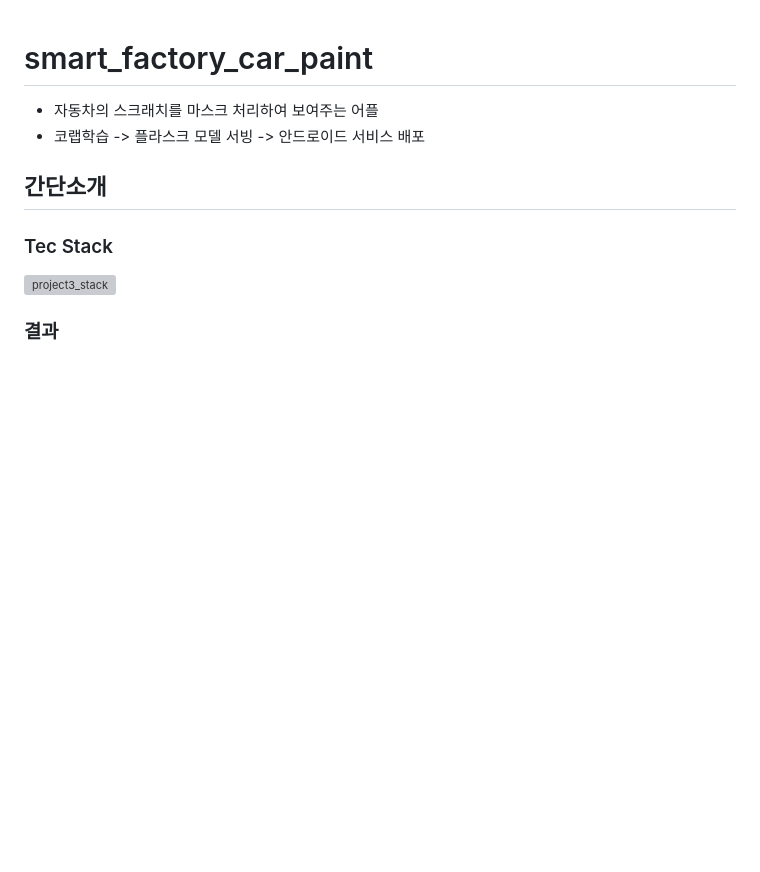
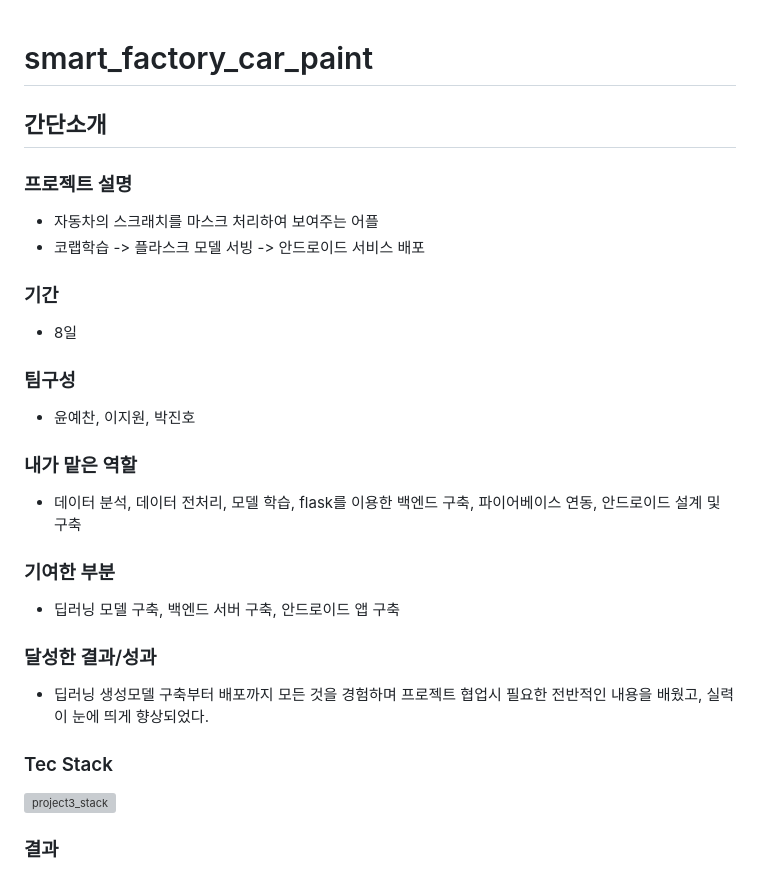
Before and after one commit to yunyechan9893/SKRookiesProject3-SmartFactoryAndroid, a Markdown page: README.md, the part around one of its changes. Rendered like a GitHub page; blank space fills up the shorter version; grey boxes are pictures that could not be loaded.

```diff
--- a/README.md
+++ b/README.md
@@ -1,7 +1,19 @@
 # smart_factory_car_paint
+## 간단소개
+### 프로젝트 설명
 - 자동차의 스크래치를 마스크 처리하여 보여주는 어플
 - 코랩학습 -> 플라스크 모델 서빙 -> 안드로이드 서비스 배포
-## 간단소개
+### 기간
+- 8일
+### 팀구성
+- 윤예찬, 이지원, 박진호
+
+### 내가 맡은 역할
+- 데이터 분석, 데이터 전처리, 모델 학습, flask를 이용한 백엔드 구축, 파이어베이스 연동, 안드로이드 설계 및 구축
+### 기여한 부분
+- 딥러닝 모델 구축, 백엔드 서버 구축, 안드로이드 앱 구축
+### 달성한 결과/성과
+- 딥러닝 생성모델 구축부터 배포까지 모든 것을 경험하며 프로젝트 협업시 필요한 전반적인 내용을 배웠고, 실력이 눈에 띄게 향상되었다.
 ### Tec Stack
 ![project3_stack](https://github.com/yunyechan9893/sk_rookies_project3/assets/125535111/01611ff5-89cd-476c-afca-40df2918a53c)
 
```
Also changed, not shown: other parts of README.md (+7 -0 lines).
